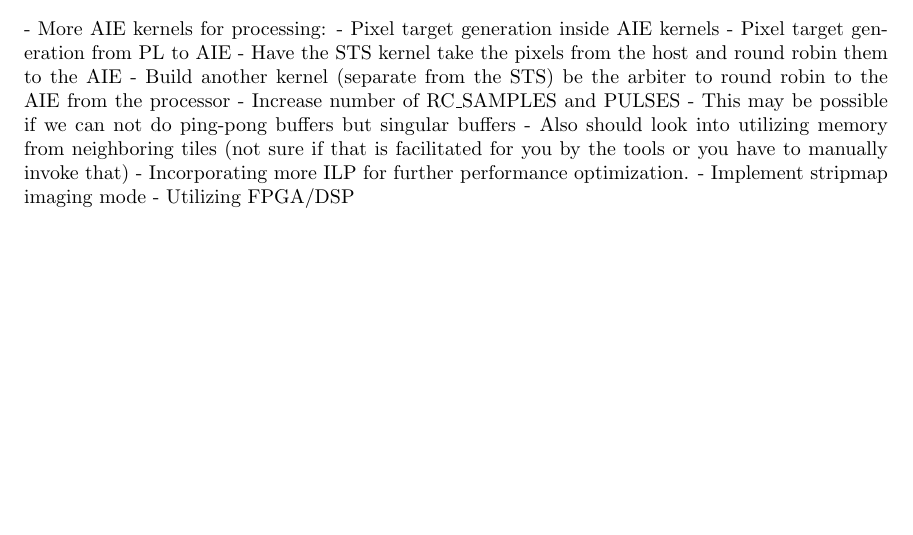
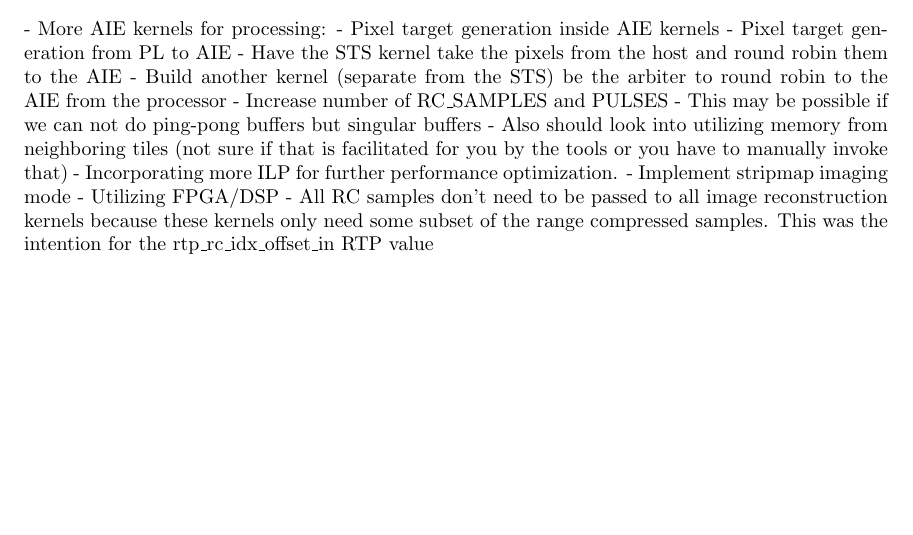
Before and after one commit to nasa-jpl/versal-sar-backprojection-design, a LaTeX document (doc/versal_sar_backproject.tex, which reads doc/sections/future_work.tex): part of page 12 of 13, cut so that both start at the same text. Compiled offline with pdfLaTeX.

Commit message:
Update docs

```diff
--- a/doc/sections/future_work.tex
+++ b/doc/sections/future_work.tex
@@ -18,3 +18,6 @@
 - Incorporating more ILP for further performance optimization.
 - Implement stripmap imaging mode
 - Utilizing FPGA/DSP
+- All RC samples don't need to be passed to all image reconstruction kernels
+because these kernels only need some subset of the range compressed samples.
+This was the intention for the rtp\_rc\_idx\_offset\_in RTP value
```
